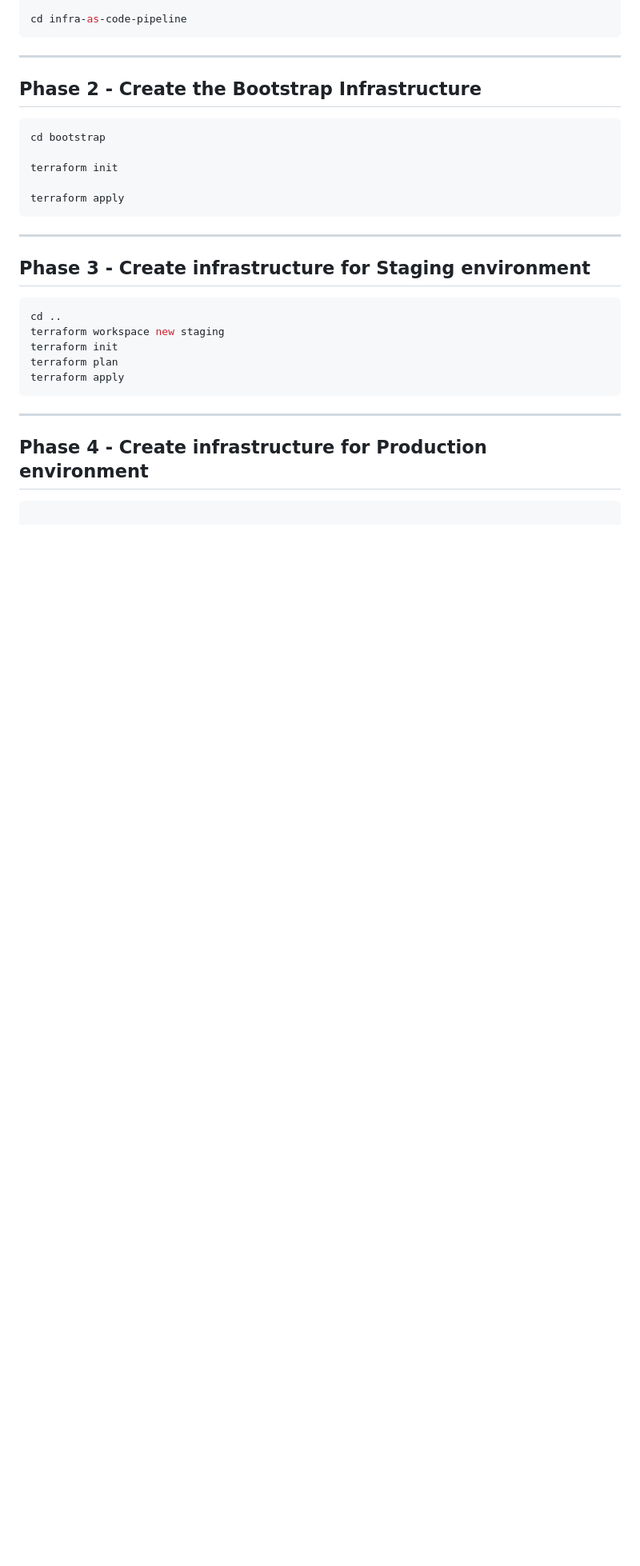
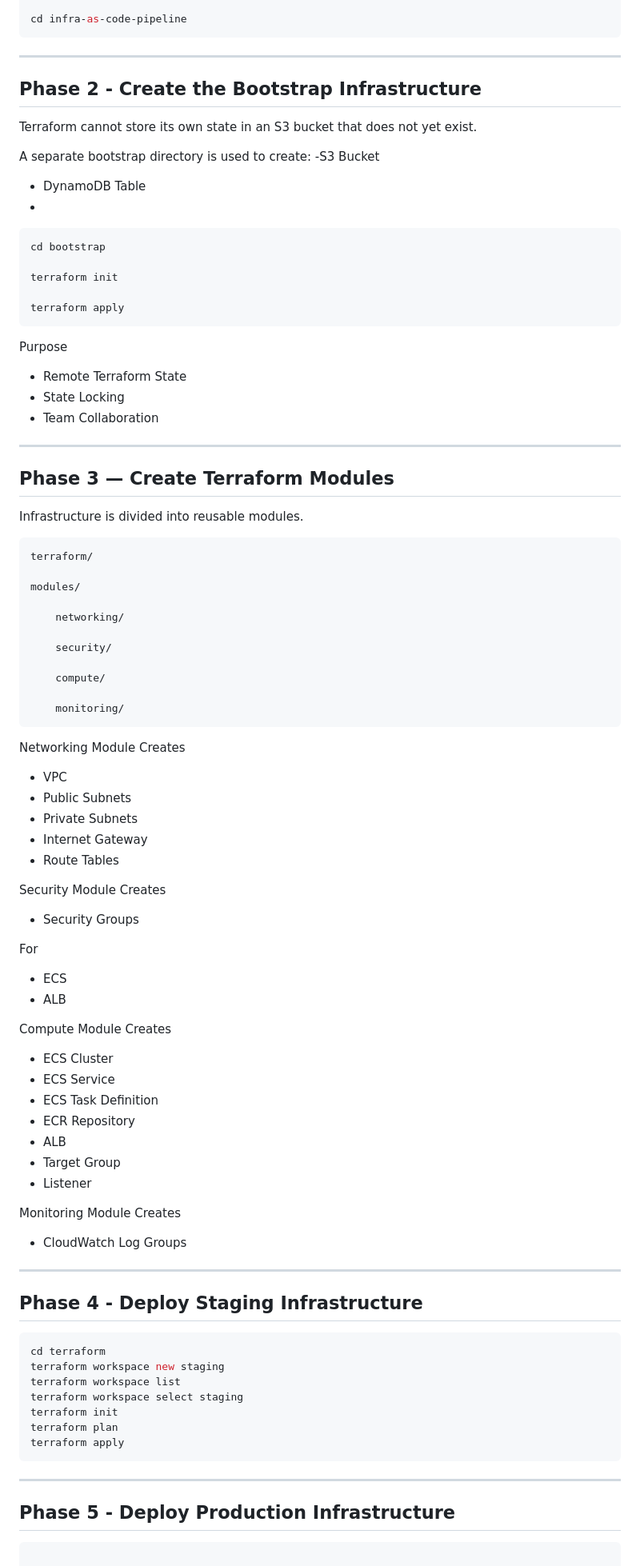
Before and after one commit to aakashrsethi39/infra-as-code-pipeline, a Markdown page: README.md, the part around one of its changes. Shown at 80% size. GitHub-like rendering; blank space fills up the shorter version.

````diff
--- a/README.md
+++ b/README.md
@@ -258,6 +246,12 @@ cd infra-as-code-pipeline
 
 ## Phase 2 - Create the Bootstrap Infrastructure
 
+Terraform cannot store its own state in an S3 bucket that does not yet exist.
+
+A separate bootstrap directory is used to create:
+-S3 Bucket
+- DynamoDB Table
+-
 ```bash
 cd bootstrap
 
@@ -265,19 +259,75 @@ terraform init
 
 terraform apply
 ```
+Purpose
+
+- Remote Terraform State
+- State Locking
+- Team Collaboration
 ---
 
-## Phase 3 - Create infrastructure for Staging environment
+## Phase 3 — Create Terraform Modules
+
+Infrastructure is divided into reusable modules.
+```bash
+terraform/
+
+modules/
+
+    networking/
+
+    security/
+
+    compute/
+
+    monitoring/
+```
+
+Networking Module
+Creates
+
+- VPC
+- Public Subnets
+- Private Subnets
+- Internet Gateway
+- Route Tables
+
+Security Module
+Creates
+- Security Groups
+
+For
+- ECS
+- ALB
+
+Compute Module
+Creates
+
+- ECS Cluster
+- ECS Service
+- ECS Task Definition
+- ECR Repository
+- ALB
+- Target Group
+- Listener
+
+Monitoring Module
+Creates
+- CloudWatch Log Groups
+---
+## Phase 4 - Deploy Staging Infrastructure
 
 ```bash
-cd ..
+cd terraform
 terraform workspace new staging
+terraform workspace list
+terraform workspace select staging
 terraform init
 terraform plan
 terraform apply
 ```
 ---
-## Phase 4 - Create infrastructure for Production environment
+## Phase 5 - Deploy Production Infrastructure
 
 ```bash
 
````
Also changed, not shown: other parts of README.md (+187 -345 lines).
